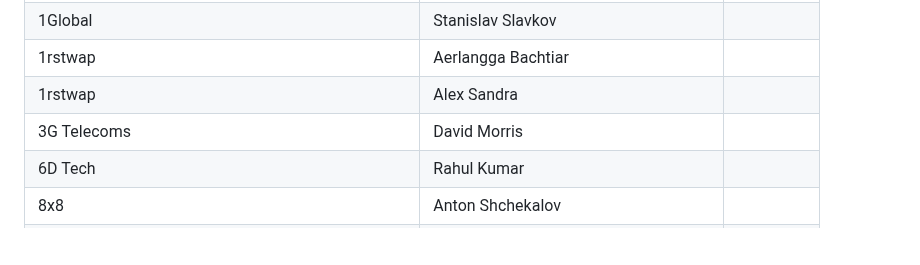
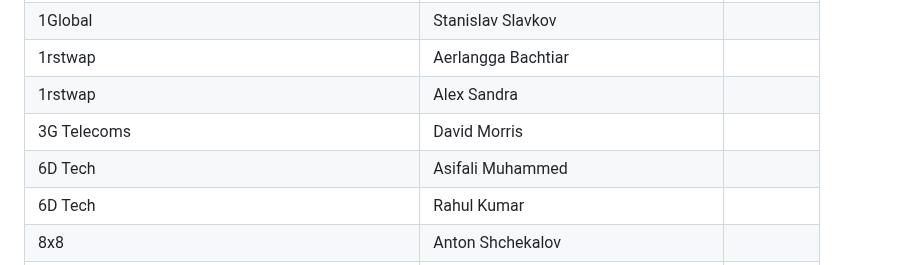
Before and after one commit to camaraproject/Governance, a Markdown page: PARTICIPANTS.MD, the part around the change. GitHub-like rendering; blank space fills up the shorter version.

```diff
--- a/PARTICIPANTS.MD
+++ b/PARTICIPANTS.MD
@@ -5,6 +5,7 @@
 | 1rstwap | Aerlangga Bachtiar ||
 | 1rstwap | Alex Sandra ||
 | 3G Telecoms | David Morris ||
+| 6D Tech | Asifali Muhammed ||
 | 6D Tech | Rahul Kumar ||
 | 8x8 | Anton Shchekalov ||
 | A1 | Arnold Pfeiffer ||
```
